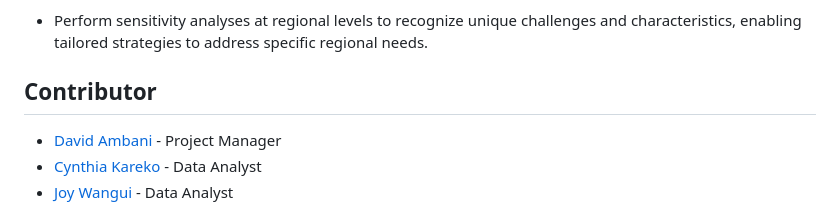
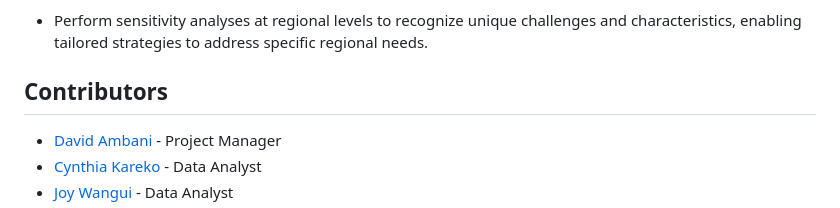
Before and after one commit to marttech26/GLOBAL-POWER-ANALYSIS, a Markdown page: README.md, the part around the change. Rendered like a GitHub page.

```diff
--- a/README.md
+++ b/README.md
@@ -88,7 +88,7 @@ Temporal Analysis:
 Regional Sensitivity Analysis:
 - Perform sensitivity analyses at regional levels to recognize unique challenges and characteristics, enabling tailored strategies to address specific regional needs.
 
-## Contributor
+## Contributors
 - [David Ambani](https://github.com/bulemi2) - Project Manager
 - [Cynthia Kareko](https://github.com/karekocyn) - Data Analyst
 - [Joy Wangui](https://github.com/carfew001) - Data Analyst
```
